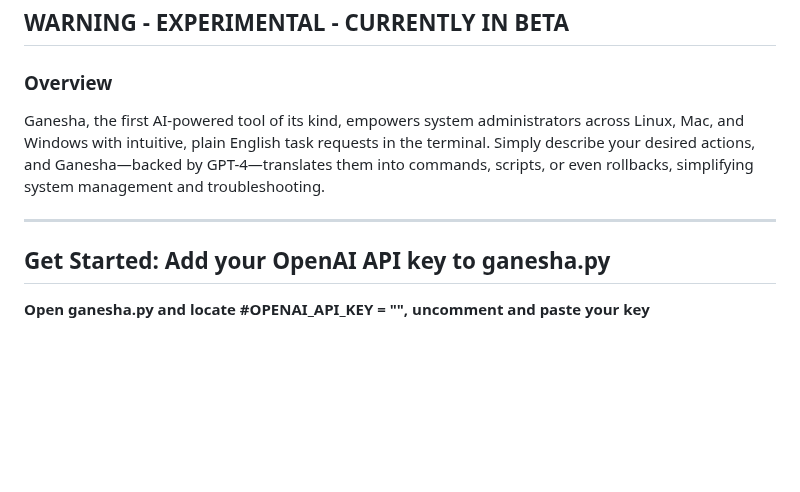
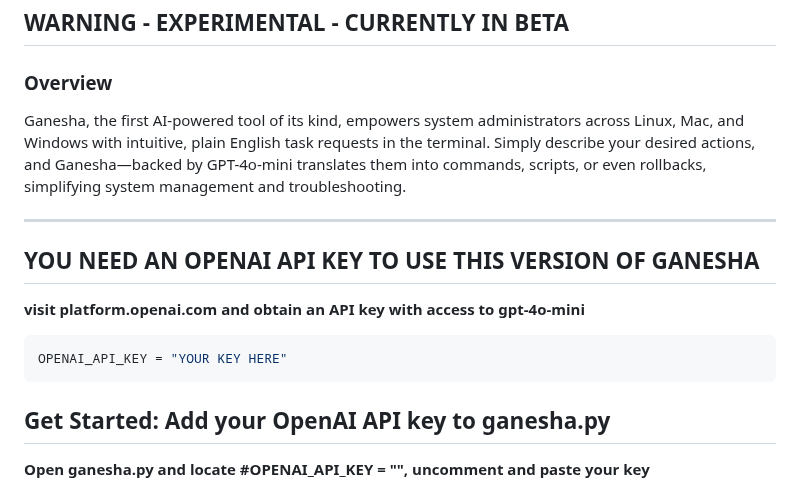
Before and after one commit to G-TechSD/ganesha-ai, a Markdown page: README.md, the part around the change. Rendered like a GitHub page; blank space fills up the shorter version.

````diff
--- a/README.md
+++ b/README.md
@@ -6,9 +6,15 @@ WARNING - EXPERIMENTAL - CURRENTLY IN BETA
 ---
 
 ### Overview
-Ganesha, the first AI-powered tool of its kind, empowers system administrators across Linux, Mac, and Windows with intuitive, plain English task requests in the terminal. Simply describe your desired actions, and Ganesha—backed by GPT-4—translates them into commands, scripts, or even rollbacks, simplifying system management and troubleshooting.
+Ganesha, the first AI-powered tool of its kind, empowers system administrators across Linux, Mac, and Windows with intuitive, plain English task requests in the terminal. Simply describe your desired actions, and Ganesha—backed by GPT-4o-mini translates them into commands, scripts, or even rollbacks, simplifying system management and troubleshooting.
 
 ---
+
+## YOU NEED AN OPENAI API KEY TO USE THIS VERSION OF GANESHA
+**visit platform.openai.com and obtain an API key with access to gpt-4o-mini**
+```shell
+OPENAI_API_KEY = "YOUR KEY HERE"
+```
 
 ## Get Started: Add your OpenAI API key to ganesha.py
 **Open ganesha.py and locate #OPENAI_API_KEY = "", uncomment and paste your key**
````
